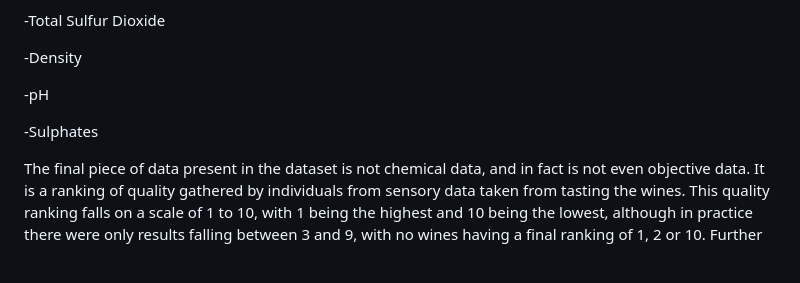
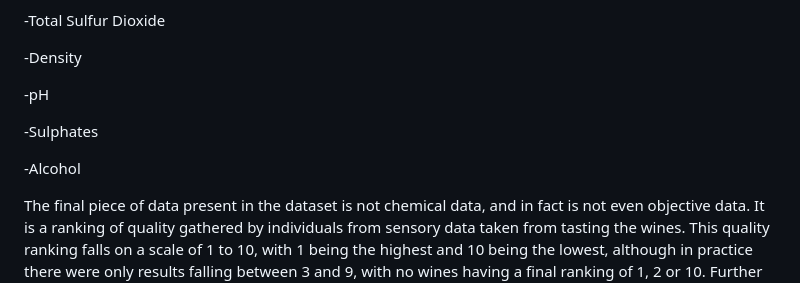
Before and after one commit to MMosquito/Four_WINE-Os, a Markdown page: README.md, the part around the change. Drawn GitHub-style; blank space fills up the shorter version.

Commit message:
Correcting bullet list one last time

```diff
--- a/README.md
+++ b/README.md
@@ -37,6 +37,8 @@ The data is made up of both chemical and sensory data for 2037 unique wines, all
 
  -Sulphates
 
+ -Alcohol
+
 The final piece of data present in  the dataset is not chemical data, and in fact is not even objective data. It is a ranking of quality gathered by individuals from sensory data taken from tasting the wines. This quality ranking falls on a scale of 1 to 10, with 1 being the highest and 10 being the lowest, although in practice there were only results falling between 3 and 9, with no wines having a final ranking of 1, 2 or 10. Further adding to the concentration of values in the middle of the data range is a pronounced lack of values that fall on the edges of the present quality values, with only 7 wines being scored either 3 or 9. All told, of the 2037 wines sampled, 1924 of them were given of final quality ranking of either 5, 6 or 7. This concentration of data in the middle of the possible values is reflected in the summary statistics of the entire dataset, which finds the inner-quartile range of the quality values to exist entirely between the scores of 5 and 6.
 
 The chemical data all fall on varying scales, with some chemical values numbering in the thousands, while others are distinguished by hunderdths of a decimal. The chemical values all seem to represent an acceptable spread of values, with the exception of the density, which returns a maximum value of over 100 despite a mean of barely over 1, so that value will be treated as either an error or an extreme outlier and will be removed from the dataset.
```
